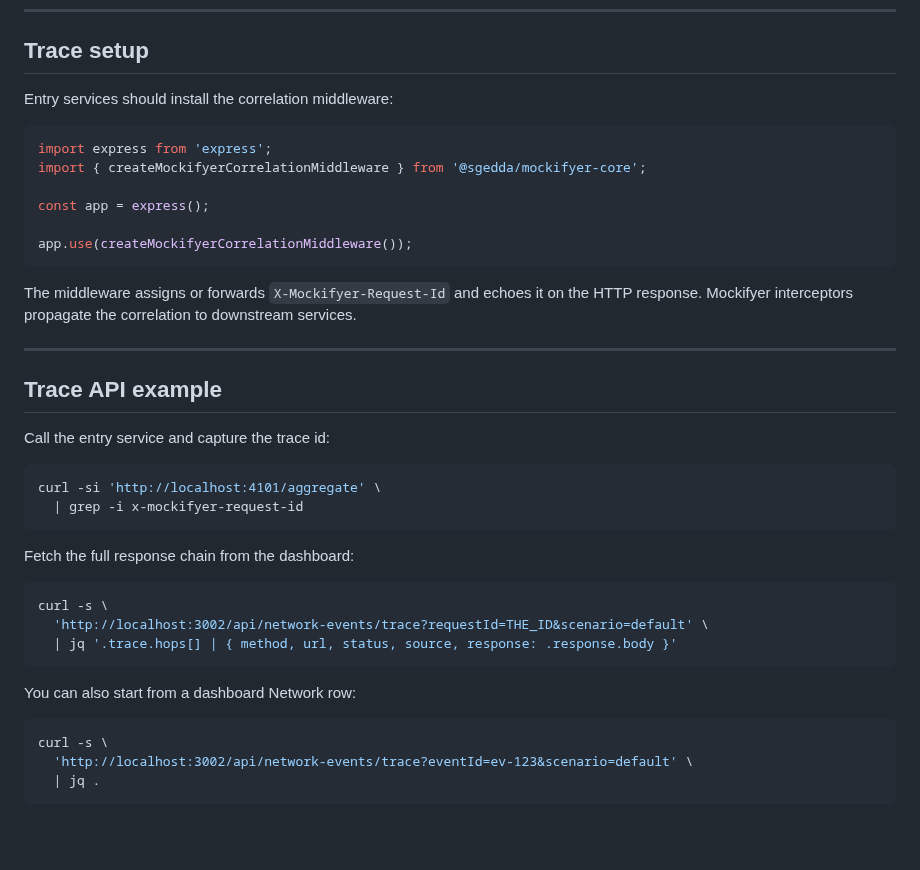
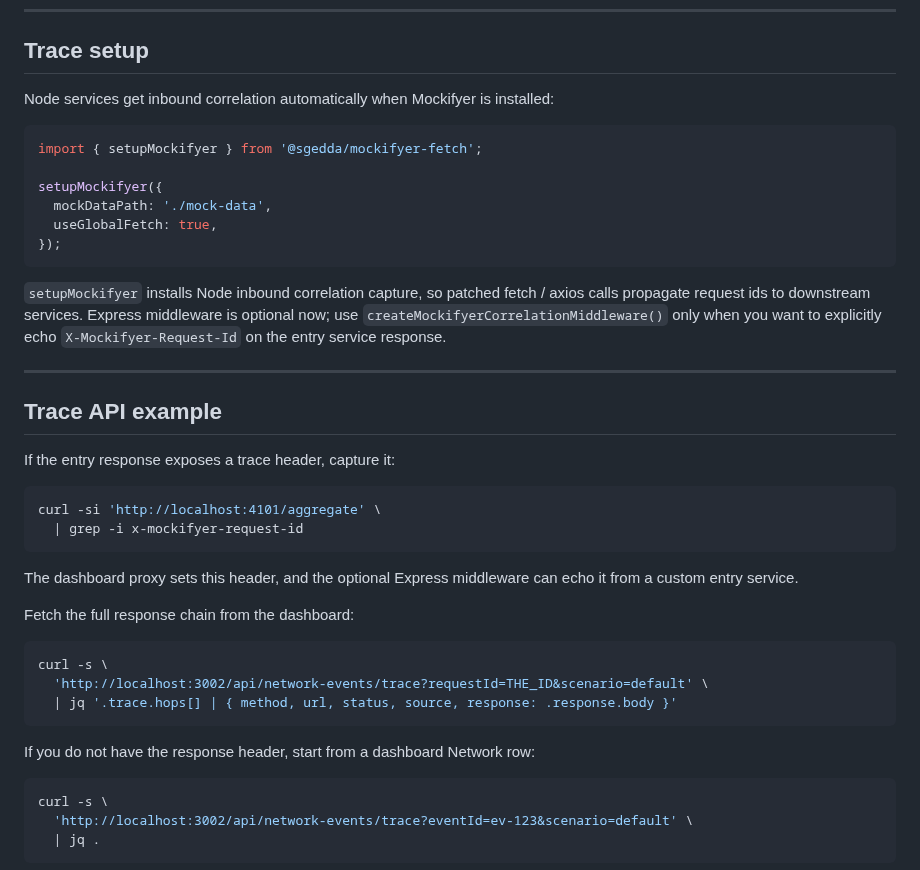
Before and after one commit to sgedda/mockifyer, a Markdown page: MOCKIFYER_PRESENTATION.md, the part around the change. Rendered like a GitHub page; blank space fills up the shorter version.

Commit message:
Clarify automatic trace correlation setup
Co-authored-by: Sebastian Gedda <sebastian.gedda@gmail.com>

````diff
--- a/MOCKIFYER_PRESENTATION.md
+++ b/MOCKIFYER_PRESENTATION.md
@@ -434,31 +434,35 @@ hop can then include request and response body previews, not only status codes.
 
 ## Trace setup
 
-Entry services should install the correlation middleware:
+Node services get inbound correlation automatically when Mockifyer is installed:
 
 ```typescript
-import express from 'express';
-import { createMockifyerCorrelationMiddleware } from '@sgedda/mockifyer-core';
+import { setupMockifyer } from '@sgedda/mockifyer-fetch';
 
-const app = express();
-
-app.use(createMockifyerCorrelationMiddleware());
+setupMockifyer({
+  mockDataPath: './mock-data',
+  useGlobalFetch: true,
+});
 ```
 
-The middleware assigns or forwards `X-Mockifyer-Request-Id` and echoes it on the
-HTTP response. Mockifyer interceptors propagate the correlation to downstream
-services.
+`setupMockifyer` installs Node inbound correlation capture, so patched fetch /
+axios calls propagate request ids to downstream services. Express middleware is
+optional now; use `createMockifyerCorrelationMiddleware()` only when you want to
+explicitly echo `X-Mockifyer-Request-Id` on the entry service response.
 
 ---
 
 ## Trace API example
 
-Call the entry service and capture the trace id:
+If the entry response exposes a trace header, capture it:
 
 ```bash
 curl -si 'http://localhost:4101/aggregate' \
   | grep -i x-mockifyer-request-id
 ```
+
+The dashboard proxy sets this header, and the optional Express middleware can
+echo it from a custom entry service.
 
 Fetch the full response chain from the dashboard:
 
@@ -468,7 +472,7 @@ curl -s \
   | jq '.trace.hops[] | { method, url, status, source, response: .response.body }'
 ```
 
-You can also start from a dashboard Network row:
+If you do not have the response header, start from a dashboard Network row:
 
 ```bash
 curl -s \
````
